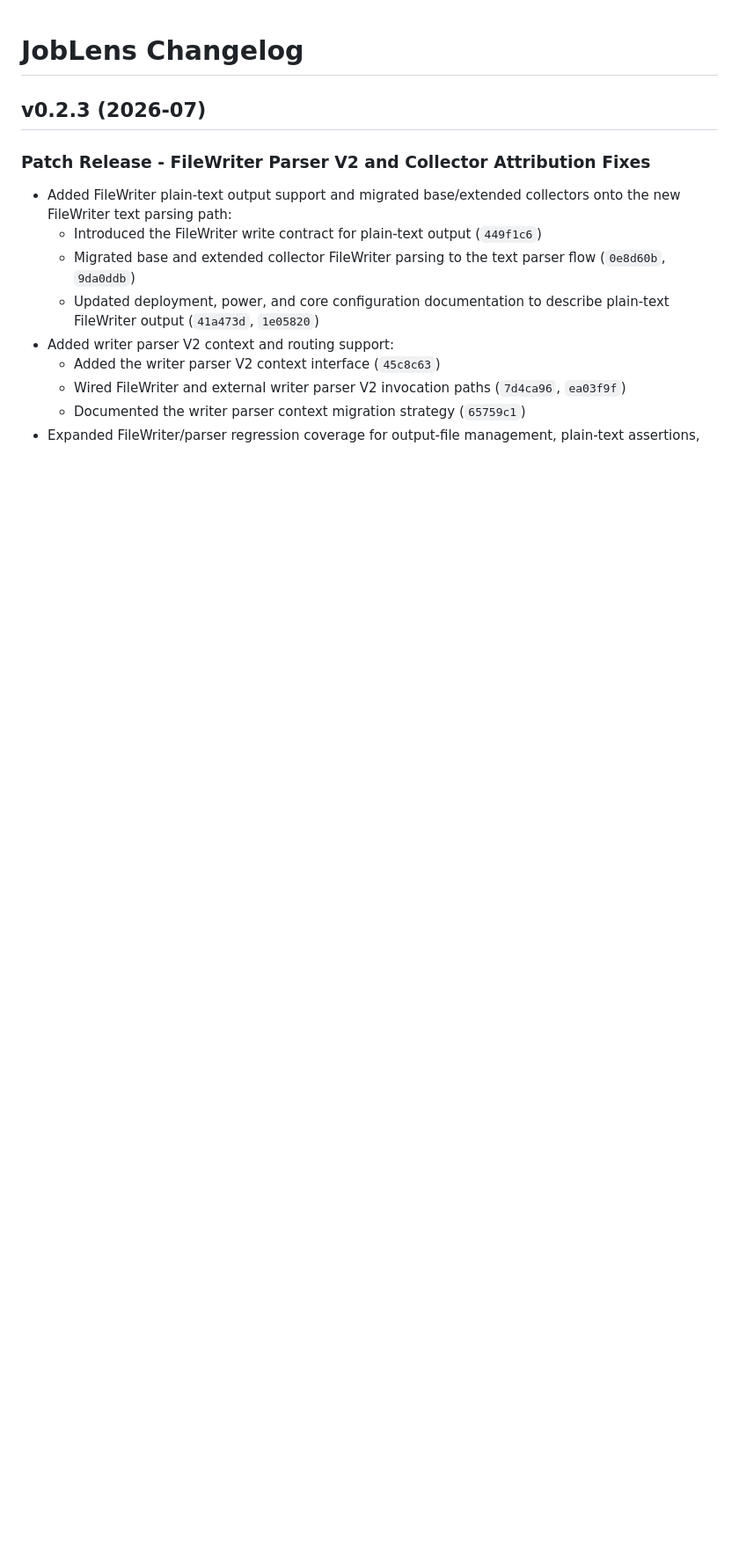
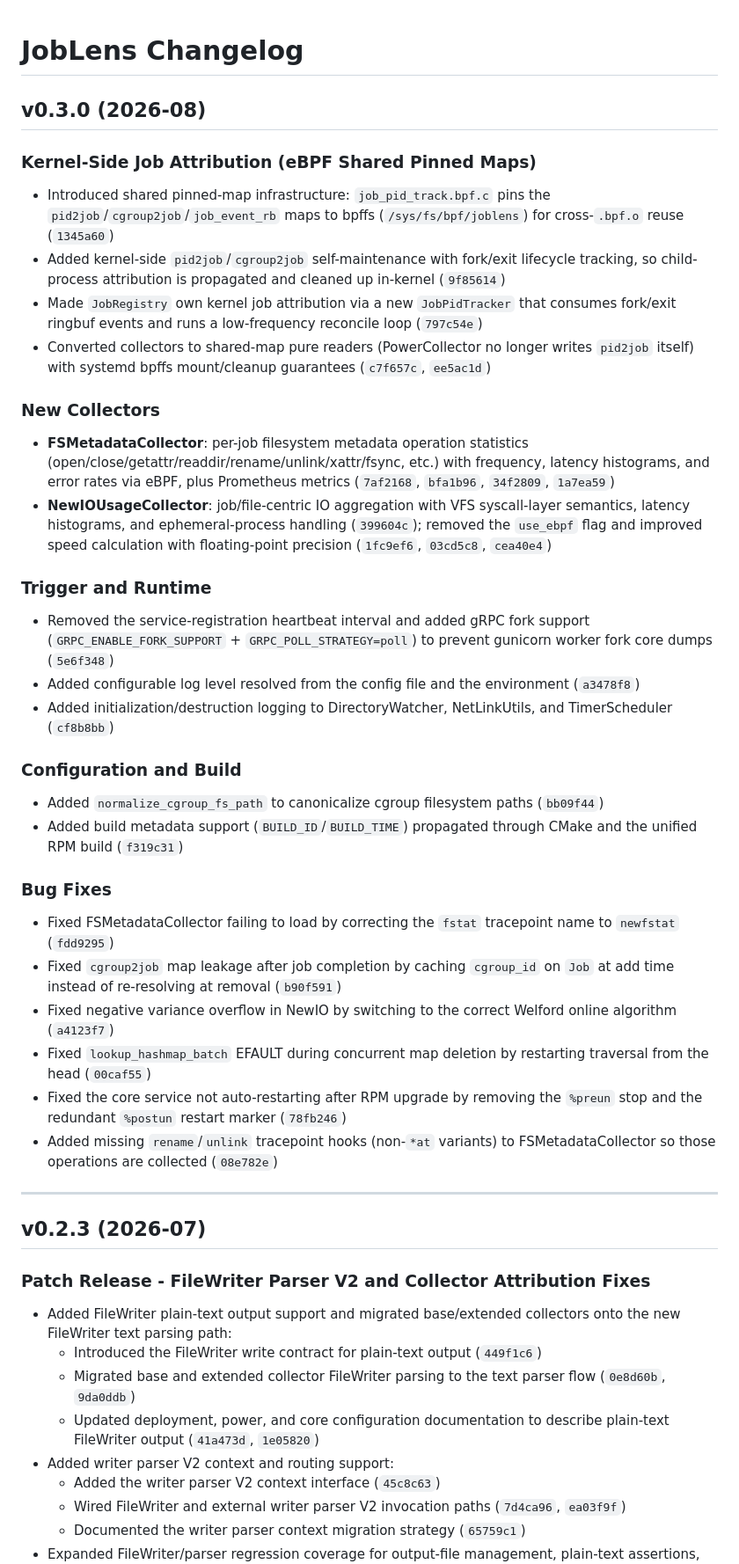
Before and after one commit to joblens-org/JobLens, a Markdown page: CHANGELOG.md, the part around the change. Shown at 88% size. Rendered like a GitHub page; blank space fills up the shorter version.

Commit message:
chore(changelog): 更新 v0.3.0 版本日志，添加新功能和修复记录

```diff
--- a/CHANGELOG.md
+++ b/CHANGELOG.md
@@ -1,4 +1,35 @@
 # JobLens Changelog
+
+## v0.3.0 (2026-08)
+
+### Kernel-Side Job Attribution (eBPF Shared Pinned Maps)
+- Introduced shared pinned-map infrastructure: `job_pid_track.bpf.c` pins the `pid2job`/`cgroup2job`/`job_event_rb` maps to bpffs (`/sys/fs/bpf/joblens`) for cross-`.bpf.o` reuse (`1345a60`)
+- Added kernel-side `pid2job`/`cgroup2job` self-maintenance with fork/exit lifecycle tracking, so child-process attribution is propagated and cleaned up in-kernel (`9f85614`)
+- Made `JobRegistry` own kernel job attribution via a new `JobPidTracker` that consumes fork/exit ringbuf events and runs a low-frequency reconcile loop (`797c54e`)
+- Converted collectors to shared-map pure readers (PowerCollector no longer writes `pid2job` itself) with systemd bpffs mount/cleanup guarantees (`c7f657c`, `ee5ac1d`)
+
+### New Collectors
+- **FSMetadataCollector**: per-job filesystem metadata operation statistics (open/close/getattr/readdir/rename/unlink/xattr/fsync, etc.) with frequency, latency histograms, and error rates via eBPF, plus Prometheus metrics (`7af2168`, `bfa1b96`, `34f2809`, `1a7ea59`)
+- **NewIOUsageCollector**: job/file-centric IO aggregation with VFS syscall-layer semantics, latency histograms, and ephemeral-process handling (`399604c`); removed the `use_ebpf` flag and improved speed calculation with floating-point precision (`1fc9ef6`, `03cd5c8`, `cea40e4`)
+
+### Trigger and Runtime
+- Removed the service-registration heartbeat interval and added gRPC fork support (`GRPC_ENABLE_FORK_SUPPORT` + `GRPC_POLL_STRATEGY=poll`) to prevent gunicorn worker fork core dumps (`5e6f348`)
+- Added configurable log level resolved from the config file and the environment (`a3478f8`)
+- Added initialization/destruction logging to DirectoryWatcher, NetLinkUtils, and TimerScheduler (`cf8b8bb`)
+
+### Configuration and Build
+- Added `normalize_cgroup_fs_path` to canonicalize cgroup filesystem paths (`bb09f44`)
+- Added build metadata support (`BUILD_ID`/`BUILD_TIME`) propagated through CMake and the unified RPM build (`f319c31`)
+
+### Bug Fixes
+- Fixed FSMetadataCollector failing to load by correcting the `fstat` tracepoint name to `newfstat` (`fdd9295`)
+- Fixed `cgroup2job` map leakage after job completion by caching `cgroup_id` on `Job` at add time instead of re-resolving at removal (`b90f591`)
+- Fixed negative variance overflow in NewIO by switching to the correct Welford online algorithm (`a4123f7`)
+- Fixed `lookup_hashmap_batch` EFAULT during concurrent map deletion by restarting traversal from the head (`00caf55`)
+- Fixed the core service not auto-restarting after RPM upgrade by removing the `%preun` stop and the redundant `%postun` restart marker (`78fb246`)
+- Added missing `rename`/`unlink` tracepoint hooks (non-`*at` variants) to FSMetadataCollector so those operations are collected (`08e782e`)
+
+---
 
 ## v0.2.3 (2026-07)
 
```
